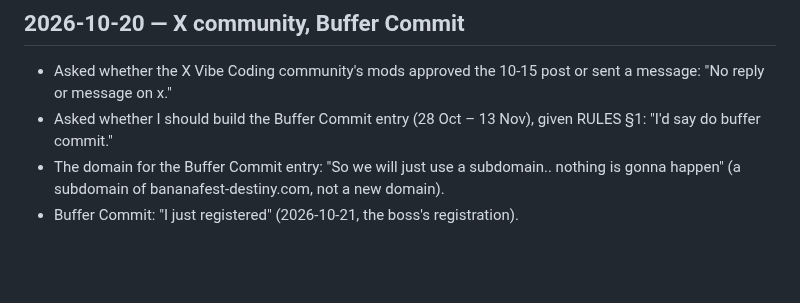
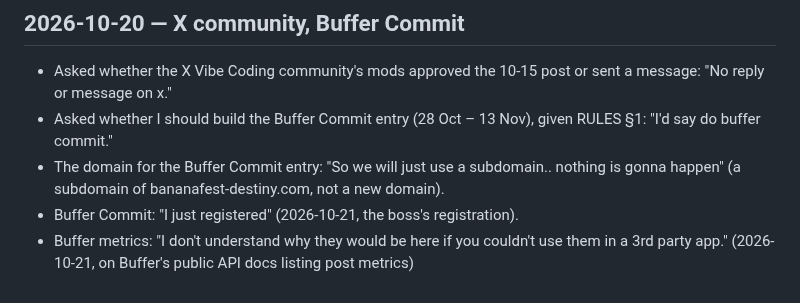
Before and after one commit to walkertbrown/Cider-Prod, a Markdown page: FACTS.md, the part around the change. GitHub-like rendering; blank space fills up the shorter version.

Commit message:
facts: Buffer metrics are for third-party apps; plan counts on them
Co-Authored-By: Claude Opus 5.5 <noreply@anthropic.com>
Claude-Session: https://claude.ai/code/session_01C4i5MyS3ZkLSeEKyfm5Ewt

```diff
--- a/FACTS.md
+++ b/FACTS.md
@@ -323,3 +323,4 @@ up in the boss's Google Search Console. The boss: "Yes of course"
   nothing is gonna happen" (a subdomain of bananafest-destiny.com, not a new
   domain).
 - Buffer Commit: "I just registered" (2026-10-21, the boss's registration).
+- Buffer metrics: "I don't understand why they would be here if you couldn't use them in a 3rd party app." (2026-10-21, on Buffer's public API docs listing post metrics)
```
Also changed, not shown: plan/2026-10-21-buffer-commit-channels.md (+2 -2 lines).
